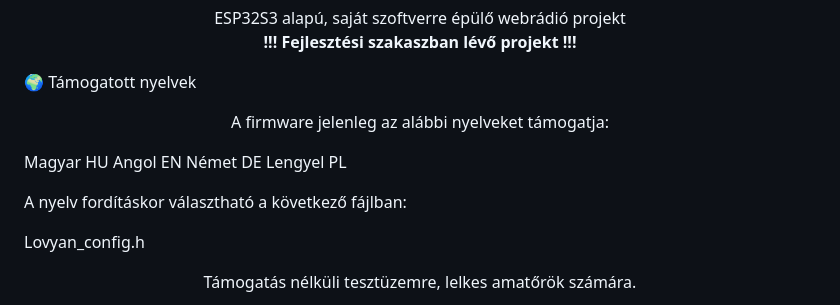
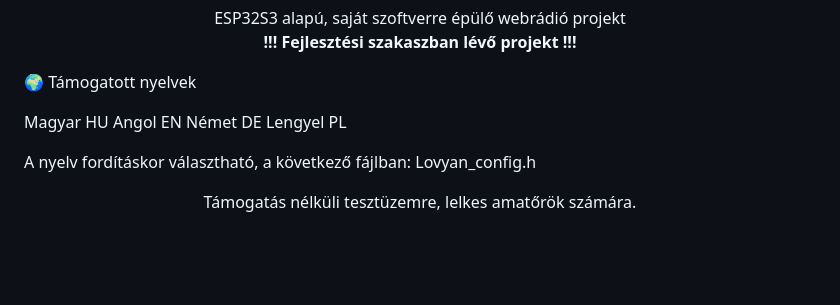
Before and after one commit to gidano/myRadio, a Markdown page: README.md, the part around the change. GitHub-like rendering; blank space fills up the shorter version.

```diff
--- a/README.md
+++ b/README.md
@@ -15,13 +15,10 @@
 
 🌍 Támogatott nyelvek
 <p align="center">
-A firmware jelenleg az alábbi nyelveket támogatja:
 
 Magyar	HU  Angol	EN  Német	DE  Lengyel	PL
 
-A nyelv fordításkor választható a következő fájlban:
-
-Lovyan_config.h
+A nyelv fordításkor választható, a következő fájlban:  Lovyan_config.h
 </p>
 
 <p align="center">
```
